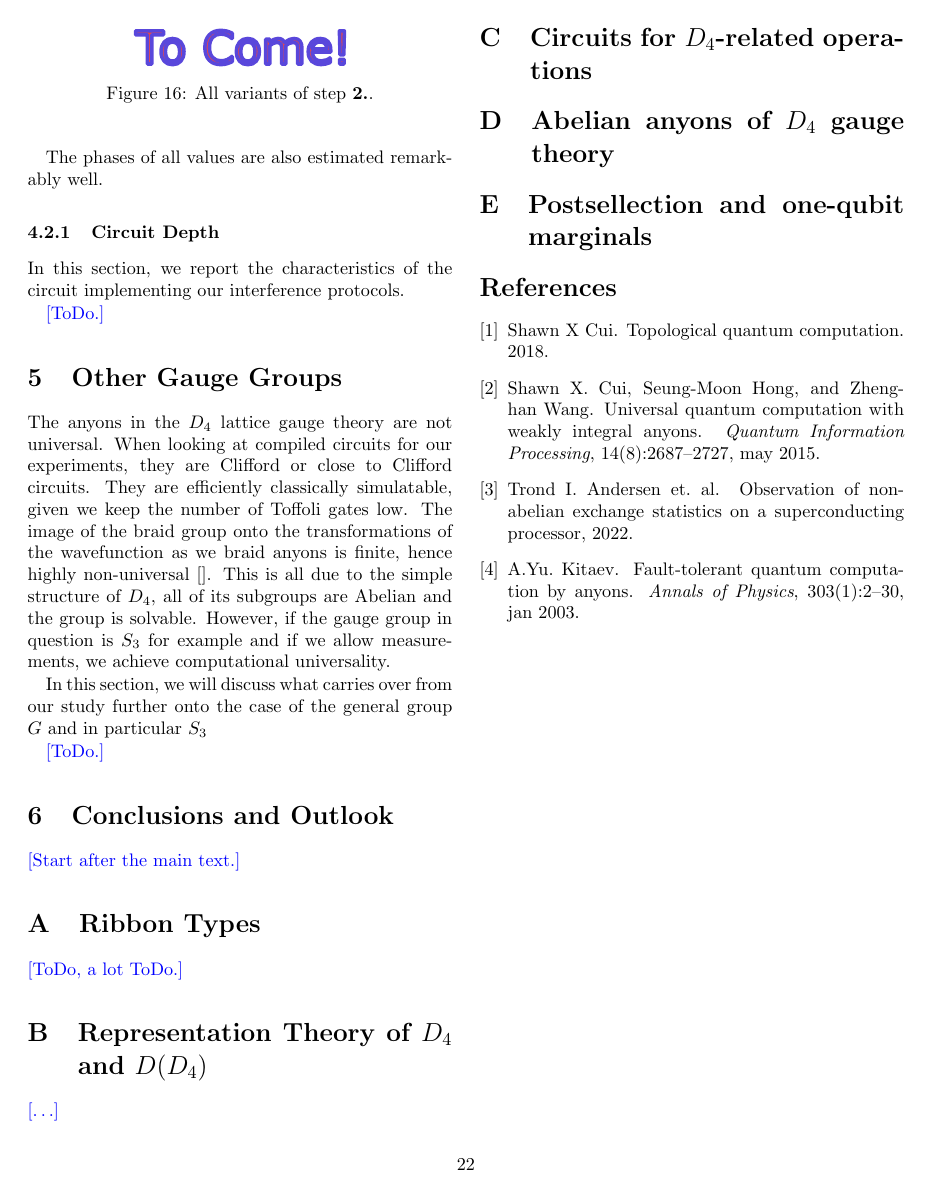
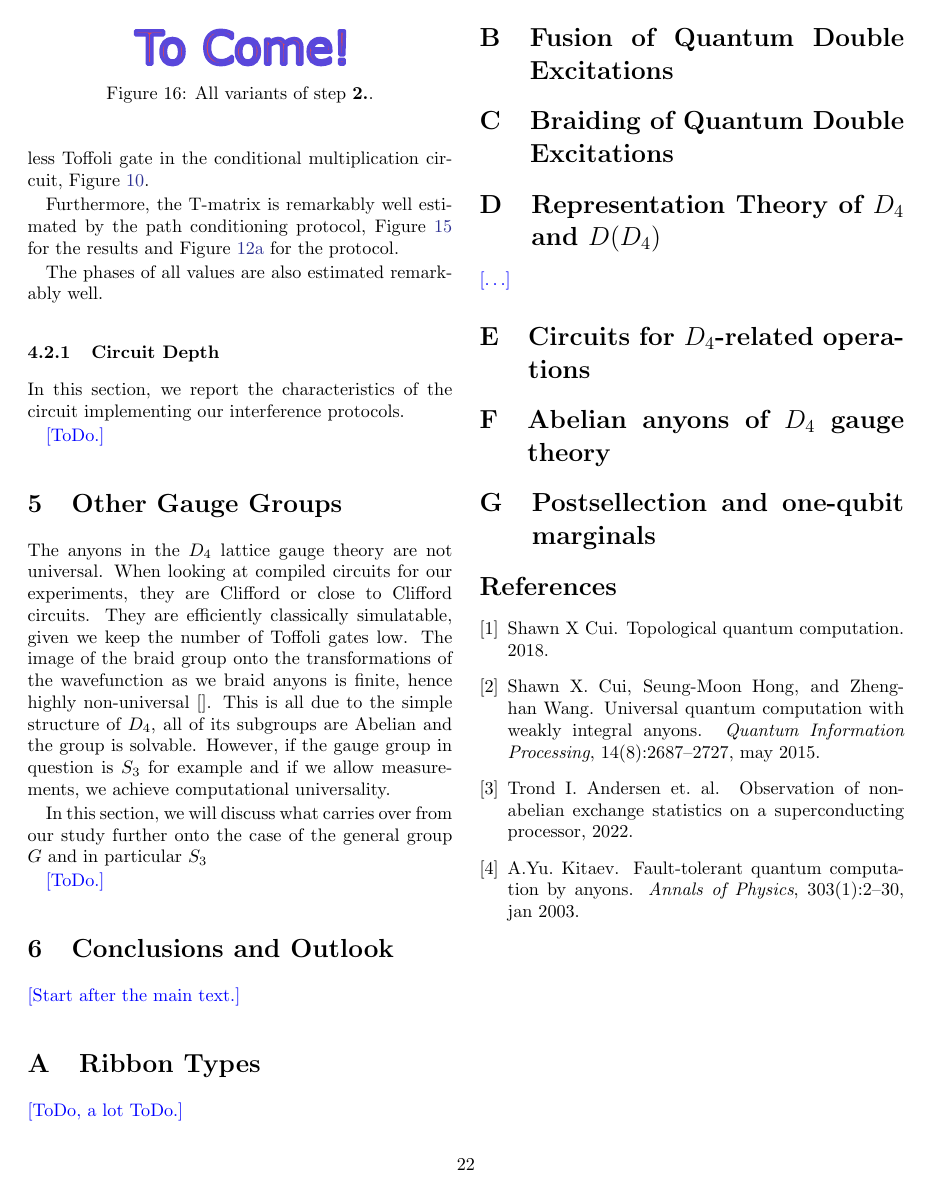
Before and after one commit to DaanTimmers/kitaevsim, a LaTeX paper (writeup/main.tex): page 22 of 22. Compiled offline with pdfLaTeX.

Commit message:
apps structure

```diff
--- a/writeup/main.tex
+++ b/writeup/main.tex
@@ -1190,11 +1191,19 @@ In this section, we will discuss what carries over from our study further onto t
     \label{fig:all_triang}
 \end{figure}
 
+\section{Fusion of Quantum Double Excitations}\label{app:fusion}
+
+\section{Braiding of Quantum Double Excitations}\label{app:braid}
+
 \section{Representation Theory of $D_4$ and $D(D_4)$}\label{app:reps}
 \jovan{$\ldots$}
+
 \section{Circuits for $D_4$-related operations}\label{app:cirqs}
+
 \section{Abelian anyons of $D_4$ gauge theory}\label{app:abl}
+
 \section{Postsellection and one-qubit marginals}\label{app:marg}
+
 
 \bibliographystyle{plain}
 \bibliography{bibliography}
```
Also changed, not shown: writeup/main.tex (1 more changed lines).
